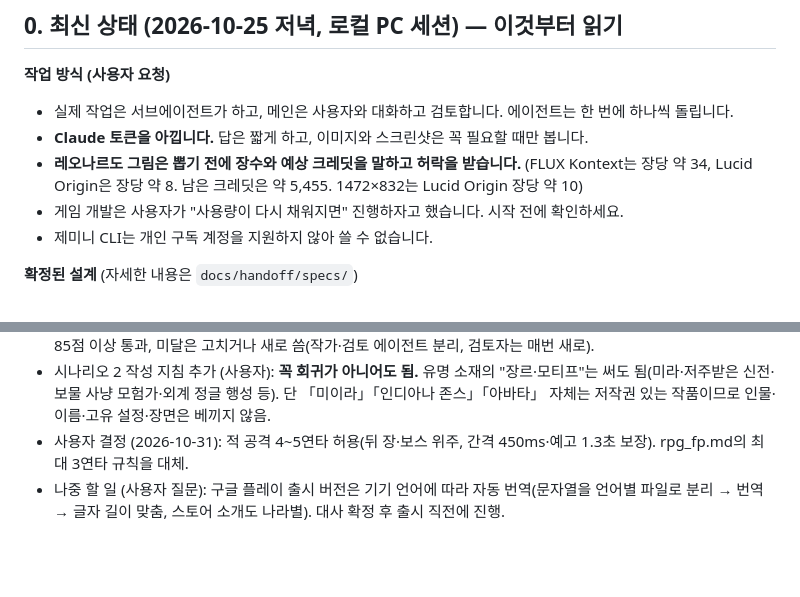
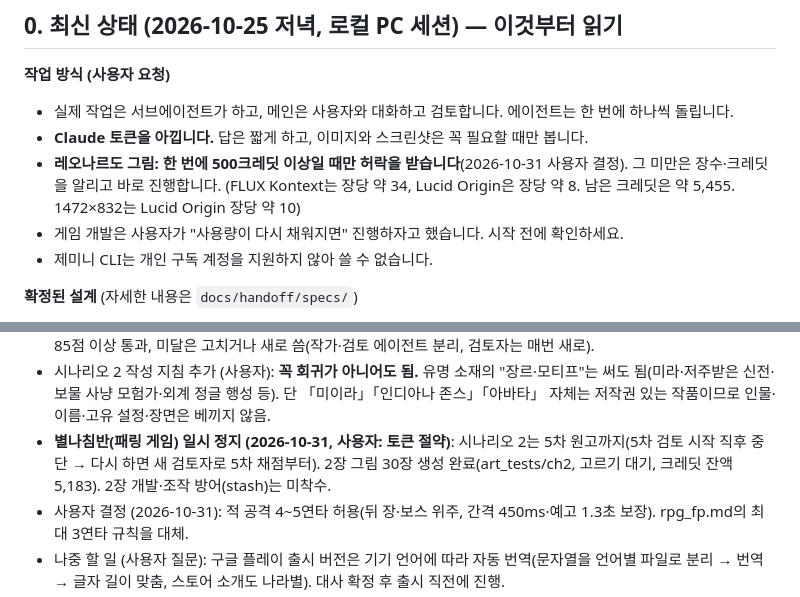
Before and after one commit to DYKIM-novice/arichae-arcade, a Markdown page: HANDOFF.md, 2 parts joined by grey strips. Rendered like a GitHub page; blank space fills up the shorter version.

Commit message:
별나침반 일시 정지: 시나리오 2 5차 원고 저장, HANDOFF 정리
Co-Authored-By: Claude Opus 5.5 <noreply@anthropic.com>

```diff
--- a/HANDOFF.md
+++ b/HANDOFF.md
@@ -5,7 +5,7 @@
 **작업 방식 (사용자 요청)**
 - 실제 작업은 서브에이전트가 하고, 메인은 사용자와 대화하고 검토합니다. 에이전트는 한 번에 하나씩 돌립니다.
 - **Claude 토큰을 아낍니다.** 답은 짧게 하고, 이미지와 스크린샷은 꼭 필요할 때만 봅니다.
-- **레오나르도 그림은 뽑기 전에 장수와 예상 크레딧을 말하고 허락을 받습니다.** (FLUX Kontext는 장당 약 34, Lucid Origin은 장당 약 8. 남은 크레딧은 약 5,455. 1472×832는 Lucid Origin 장당 약 10)
+- **레오나르도 그림: 한 번에 500크레딧 이상일 때만 허락을 받습니다**(2026-10-31 사용자 결정). 그 미만은 장수·크레딧을 알리고 바로 진행합니다. (FLUX Kontext는 장당 약 34, Lucid Origin은 장당 약 8. 남은 크레딧은 약 5,455. 1472×832는 Lucid Origin 장당 약 10)
 - 게임 개발은 사용자가 "사용량이 다시 채워지면" 진행하자고 했습니다. 시작 전에 확인하세요.
 - 제미니 CLI는 개인 구독 계정을 지원하지 않아 쓸 수 없습니다.
 
@@ -36,6 +36,7 @@
 **진행 (2026-10-26)**: 별나침반 1장 완성·배포(제목 별나침반, 명예의 전당·최대 콤보 캡처, 평타 대포알·적별 공격 연출, 콤보 +24%). 사용자 주간 한도로 마무리.
 - **중단된 작업 (git stash@{0} "미완성: 명예의 전당 조작 방어…")**: ① 명예의 전당 간단 조작 방어(서버 표 발급·시간·콤보 상한, rpg_story.md 8절 방침) — 반쯤 만든 상태, 이어서 완성할 것 ② 시나리오 2 작가 2차 원고 — 시작 직후 중단, `rpg_scenario2.md`는 1차 원고+1차 검토 상태. 채점 기준: 재미·신선함·개연성·짜임새·게임 활용도 각 20점, 85점 이상 통과, 미달은 고치거나 새로 씀(작가·검토 에이전트 분리, 검토자는 매번 새로).
 - 시나리오 2 작성 지침 추가 (사용자): **꼭 회귀가 아니어도 됨.** 유명 소재의 "장르·모티프"는 써도 됨(미라·저주받은 신전·보물 사냥 모험가·외계 정글 행성 등). 단 「미이라」「인디아나 존스」「아바타」 자체는 저작권 있는 작품이므로 인물·이름·고유 설정·장면은 베끼지 않음.
+- **별나침반(패링 게임) 일시 정지 (2026-10-31, 사용자: 토큰 절약)**: 시나리오 2는 5차 원고까지(5차 검토 시작 직후 중단 → 다시 하면 새 검토자로 5차 채점부터). 2장 그림 30장 생성 완료(art_tests/ch2, 고르기 대기, 크레딧 잔액 5,183). 2장 개발·조작 방어(stash)는 미착수.
 - 사용자 결정 (2026-10-31): 적 공격 4~5연타 허용(뒤 장·보스 위주, 간격 450ms·예고 1.3초 보장). rpg_fp.md의 최대 3연타 규칙을 대체.
 - 나중 할 일 (사용자 질문): 구글 플레이 출시 버전은 기기 언어에 따라 자동 번역(문자열을 언어별 파일로 분리 → 번역 → 글자 길이 맞춤, 스토어 소개도 나라별). 대사 확정 후 출시 직전에 진행.
 - 사용자 답 대기: 떠돌이 상선 대신 캐럭선 뒤 상점 적용됨. e_sloop 전용 그림 미정(콘솔 404 한 줄). 펑 소리 크기 확인 요청함.
```
Also changed, not shown: 1 other file.
